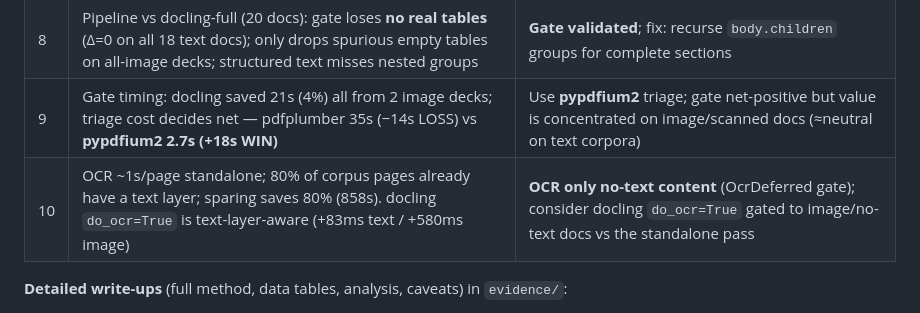
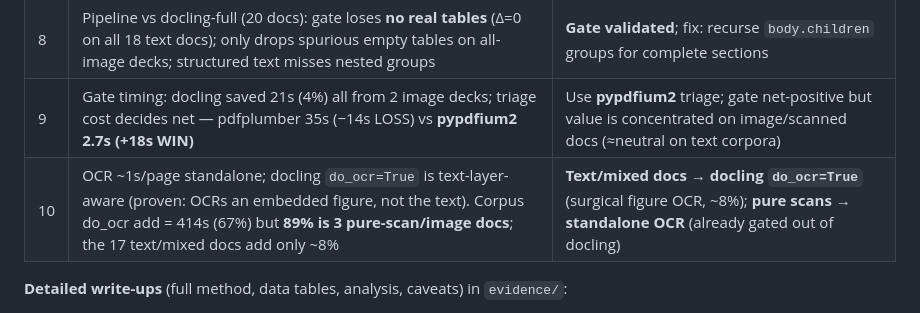
Before and after one commit to cmartin-kepler/quarry, a Markdown page: doc-evidence.md, the part around the change. GitHub-like rendering.

```diff
--- a/doc-evidence.md
+++ b/doc-evidence.md
@@ -20,7 +20,7 @@ warm (models loaded once) unless noted "wall-clock". Harnesses live in `scripts/
 | 7 | docling whole-page is clip- and diagram-immune and competitive on cost | **docling whole-page** (not cropped, not escalation) is the default parser |
 | 8 | Pipeline vs docling-full (20 docs): gate loses **no real tables** (Δ=0 on all 18 text docs); only drops spurious empty tables on all-image decks; structured text misses nested groups | **Gate validated**; fix: recurse `body.children` groups for complete sections |
 | 9 | Gate timing: docling saved 21s (4%) all from 2 image decks; triage cost decides net — pdfplumber 35s (−14s LOSS) vs **pypdfium2 2.7s (+18s WIN)** | Use **pypdfium2** triage; gate net-positive but value is concentrated on image/scanned docs (≈neutral on text corpora) |
-| 10 | OCR ~1s/page standalone; 80% of corpus pages already have a text layer; sparing saves 80% (858s). docling `do_ocr=True` is text-layer-aware (+83ms text / +580ms image) | **OCR only no-text content** (OcrDeferred gate); consider docling `do_ocr=True` gated to image/no-text docs vs the standalone pass |
+| 10 | OCR ~1s/page standalone; docling `do_ocr=True` is text-layer-aware (proven: OCRs an embedded figure, not the text). Corpus do_ocr add = 414s (67%) but **89% is 3 pure-scan/image docs**; the 17 text/mixed docs add only ~8% | **Text/mixed docs → docling `do_ocr=True`** (surgical figure OCR, ~8%); **pure scans → standalone OCR** (already gated out of docling) |
 
 **Detailed write-ups** (full method, data tables, analysis, caveats) in `evidence/`:
 1. [`evidence/01-step0-probe.md`](evidence/01-step0-probe.md) — cheap-parse wrong answers / region clipping
```
Also changed, not shown: evidence/10-ocr-cost.md (+30 -0 lines).
